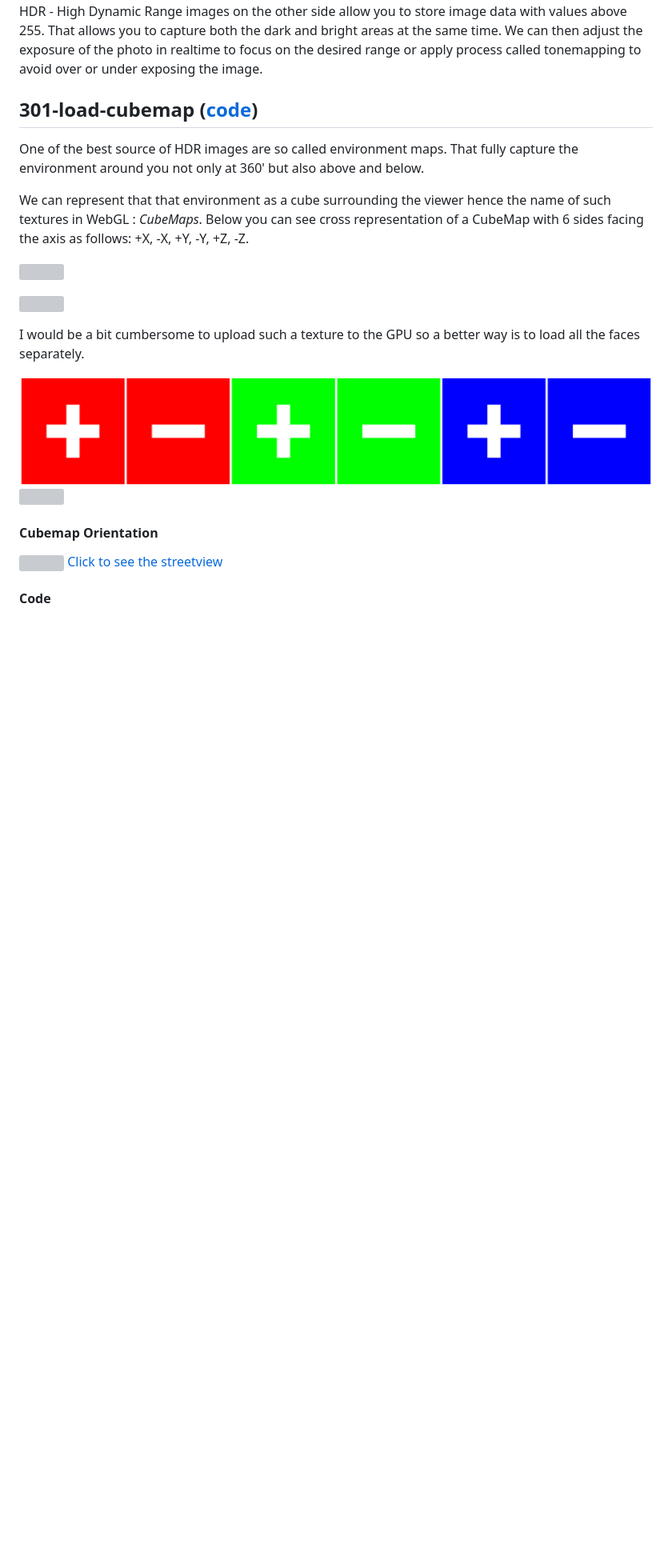
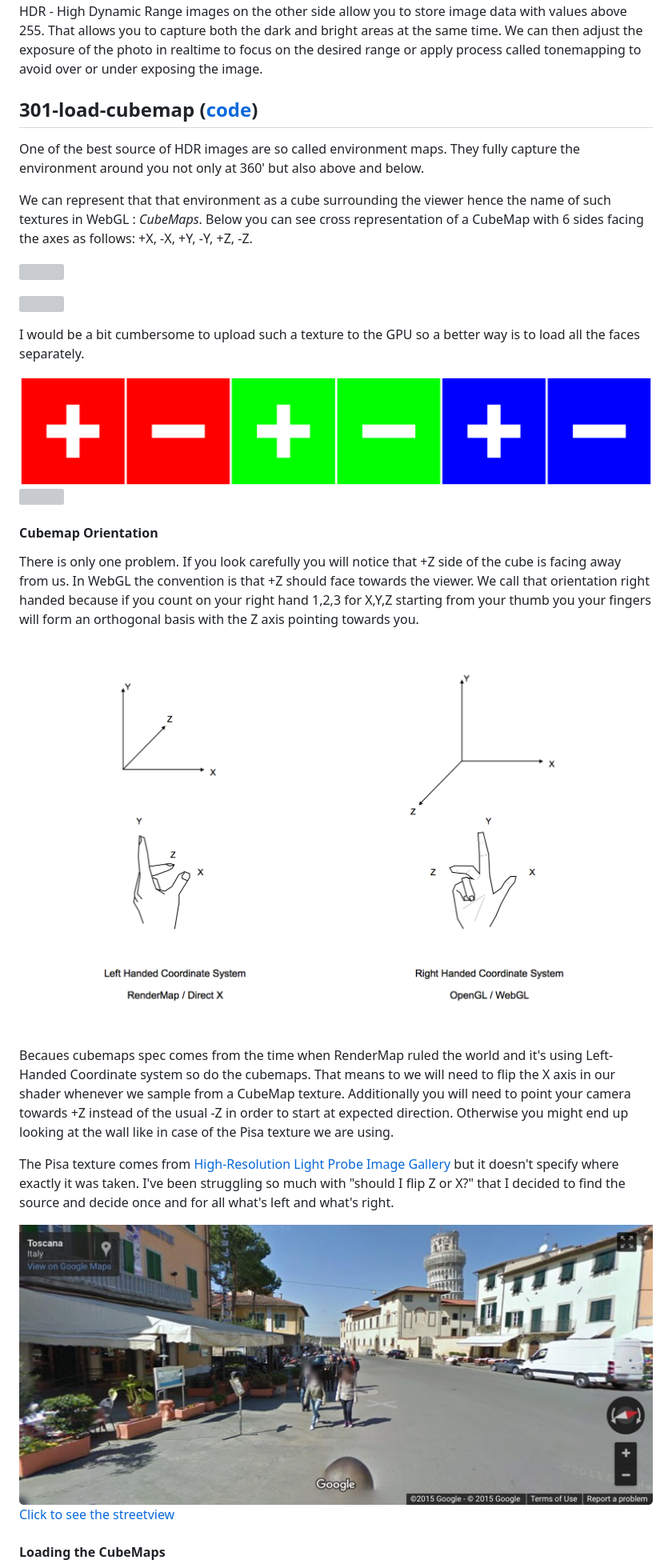
Before and after one commit to vorg/pragmatic-pbr, a Markdown page: 300-hdr.md, the part around the change printed below. Shown: that part at 80% size. GitHub-like rendering; pictures changed too: img/301_cube_orientation.png (added), img/301_pisa_streetview.jpg (added); blank space fills up the shorter version; grey boxes are pictures that could not be loaded.

```diff
--- a/300-hdr.md
+++ b/300-hdr.md
@@ -18,9 +18,9 @@ HDR - High Dynamic Range images on the other side allow you to store image data
 
 ## 301-load-cubemap ([code](https://github.com/vorg/pragmatic-pbr/blob/master/301-load-cubemap/main.js))
 
-One of the best source of HDR images are so called environment maps. That fully capture the environment around you not only at 360' but also above and below.
+One of the best source of HDR images are so called environment maps. They fully capture the environment around you not only at 360' but also above and below.
 
-We can represent that that environment as a cube surrounding the viewer hence the name of such textures in WebGL : *CubeMaps*. Below you can see cross representation of a CubeMap with 6 sides facing the axis as follows:
+We can represent that that environment as a cube surrounding the viewer hence the name of such textures in WebGL : *CubeMaps*. Below you can see cross representation of a CubeMap with 6 sides facing the axes as follows:
 <span style="color:red">+X</span>,
 <span style="color:red">-X</span>,
 <span style="color:green">+Y</span>,
@@ -34,14 +34,24 @@ We can represent that that environment as a cube surrounding the viewer hence th
 
 I would be a bit cumbersome to upload such a texture to the GPU so a better way is to load all the faces separately.
 
-
 ![](img/301_cube_faces_debug.png)
 ![](img/301_cube_faces.jpg)
 
 #### Cubemap Orientation
 
+There is only one problem. If you look carefully you will notice that <span style="color:blue">+Z</span> side of the cube is facing away from us. In WebGL the convention is that <span style="color:blue">+Z</span> should face towards the viewer. We call that orientation right handed because if you count on your right hand 1,2,3 for X,Y,Z starting from your thumb you your fingers will form an orthogonal basis with the Z axis pointing towards you.
+
+![](img/301_cube_orientation.png)
+
+Becaues cubemaps spec comes from the time when RenderMap ruled the world and it's using Left-Handed Coordinate system so do the cubemaps. That means to we will need to flip the X axis in our shader whenever we sample from a CubeMap texture. Additionally you will need to point your camera towards <span style="color:blue">+Z</span> instead of the usual <span style="color:blue">-Z</span> in order to start at expected direction. Otherwise you might end up looking at the wall like in case of the Pisa texture we are using.
+
+The Pisa texture comes from [High-Resolution Light Probe Image Gallery
+](http://gl.ict.usc.edu/Data/HighResProbes/) but it doesn't specify where exactly it was taken. I've been struggling so much with "should I flip Z or X?" that I decided to find the source and decide once and for all what's left and what's right.
+
+
+
 [![](img/301_pisa_streetview.jpg)](https://www.google.com/maps/@43.7222461,10.3980709,3a,75y,283.86h,85.5t/data=!3m6!1e1!3m4!1s-cEOTnId34DBxCCQgeIbGQ!2e0!7i13312!8i6656)
 [Click to see the streetview](https://www.google.com/maps/@43.7222461,10.3980709,3a,75y,283.86h,85.5t/data=!3m6!1e1!3m4!1s-cEOTnId34DBxCCQgeIbGQ!2e0!7i13312!8i6656)
 
-#### Code
+#### Loading the CubeMaps
 
```
Also changed, not shown: other parts of 300-hdr.md (+11 -4 lines), img/301_relfections.png (added).
